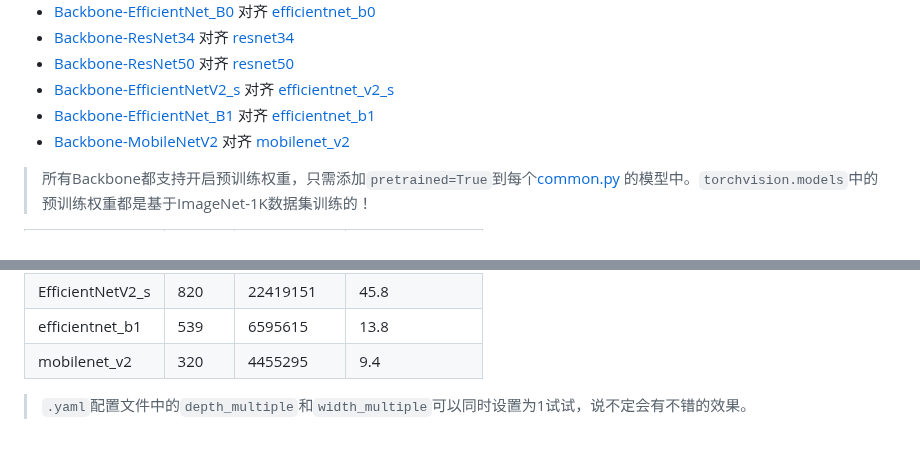
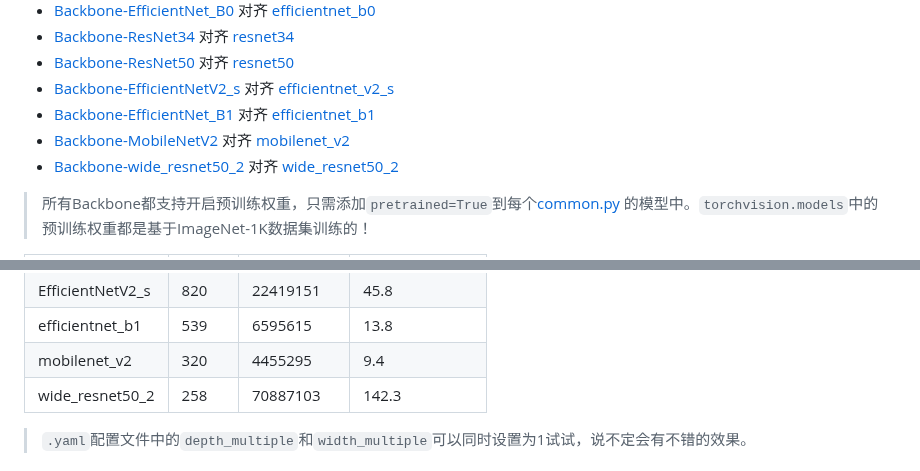
Before and after one commit to WangRongsheng/BestYOLO, a Markdown page: README.md, 2 parts joined by grey strips. Drawn GitHub-style.

```diff
--- a/README.md
+++ b/README.md
@@ -15,6 +15,7 @@ BestYOLO是一个以科研和竞赛为导向的最好的YOLO实践框架!
 - [Backbone-EfficientNetV2_s](https://github.com/WangRongsheng/BestYOLO/blob/main/models/backbone/efficientnet_v2_s.yaml) 对齐 [efficientnet_v2_s](https://pytorch.org/vision/stable/models/generated/torchvision.models.efficientnet_v2_s.html#torchvision.models.efficientnet_v2_s)
 - [Backbone-EfficientNet_B1](https://github.com/WangRongsheng/BestYOLO/blob/main/models/backbone/efficientnet_b1.yaml) 对齐 [efficientnet_b1](https://pytorch.org/vision/stable/models/generated/torchvision.models.efficientnet_b1.html#torchvision.models.efficientnet_b1)
 - [Backbone-MobileNetV2](https://github.com/WangRongsheng/BestYOLO/blob/main/models/backbone/mobilenet_v2.yaml) 对齐 [mobilenet_v2](https://pytorch.org/vision/stable/models/generated/torchvision.models.mobilenet_v2.html#torchvision.models.mobilenet_v2)
+- [Backbone-wide_resnet50_2](https://github.com/WangRongsheng/BestYOLO/blob/main/models/backbone/wide_resnet50_2.yaml) 对齐 [wide_resnet50_2](https://pytorch.org/vision/stable/models/generated/torchvision.models.wide_resnet50_2.html#torchvision.models.wide_resnet50_2)
 
 > 所有Backbone都支持开启预训练权重，只需添加`pretrained=True`到每个[common.py](https://github.com/WangRongsheng/BestYOLO/blob/main/models/common.py#L870) 的模型中。`torchvision.models`中的预训练权重都是基于ImageNet-1K数据集训练的！
 
@@ -30,6 +31,7 @@ BestYOLO是一个以科研和竞赛为导向的最好的YOLO实践框架!
 |EfficientNetV2_s|820|22419151|45.8|
 |efficientnet_b1|539|6595615|13.8|
 |mobilenet_v2|320|4455295|9.4|
+|wide_resnet50_2|258|70887103|142.3|
 
 > `.yaml`配置文件中的`depth_multiple`和`width_multiple`可以同时设置为1试试，说不定会有不错的效果。
 
```
